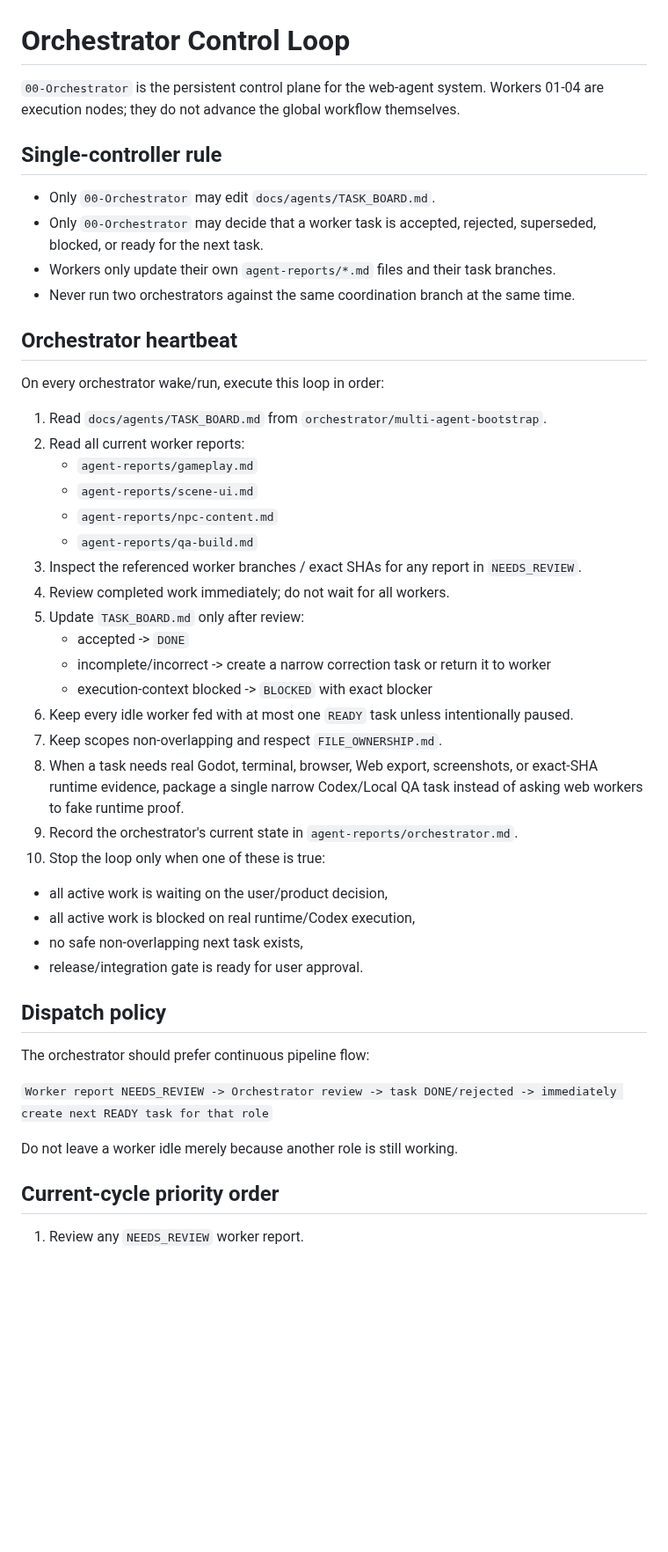
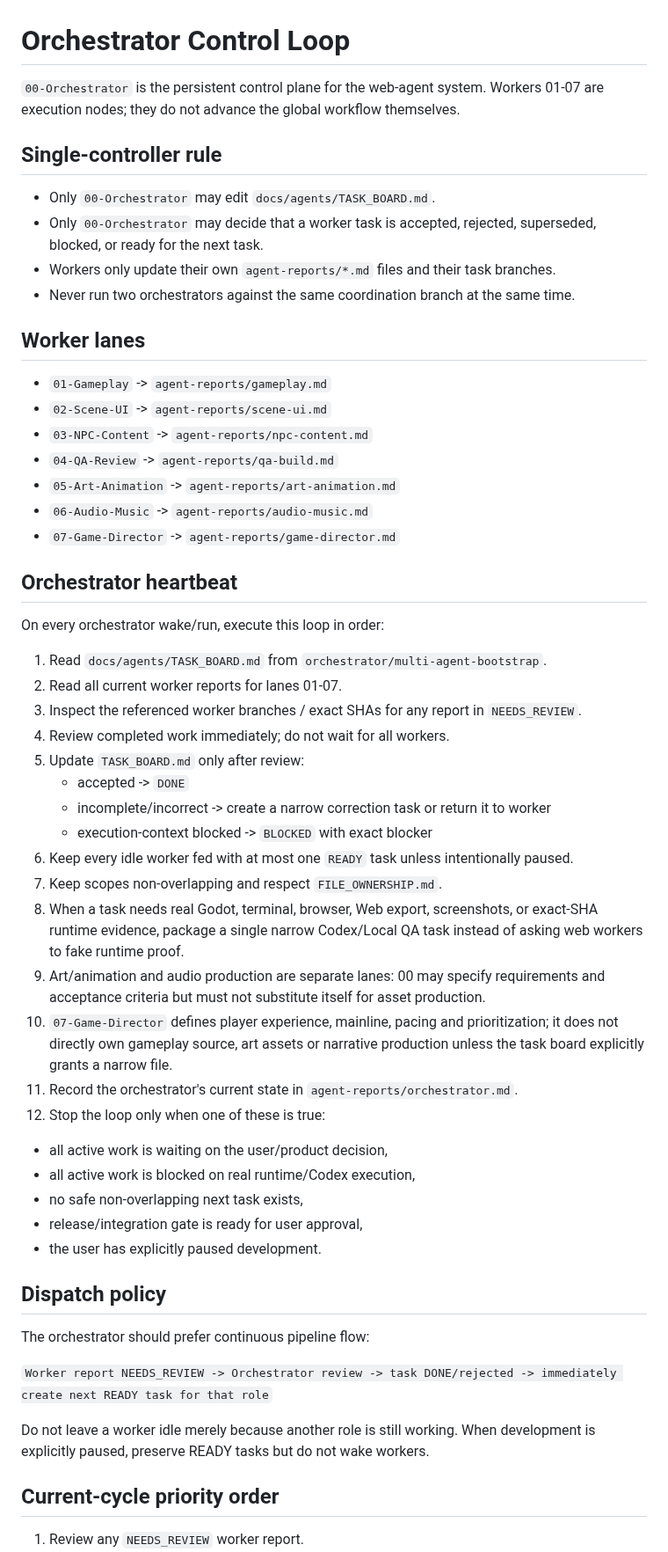
Before and after one commit to weiweng17/citylife-game, a Markdown page: docs/agents/ORCHESTRATOR_LOOP.md, the part around one of its changes. Shown at 88% size. GitHub-like rendering; blank space fills up the shorter version.

Commit message:
orchestrator: expand control loop to workers 05-07

```diff
--- a/docs/agents/ORCHESTRATOR_LOOP.md
+++ b/docs/agents/ORCHESTRATOR_LOOP.md
@@ -1,6 +1,6 @@
 # Orchestrator Control Loop
 
-`00-Orchestrator` is the persistent control plane for the web-agent system. Workers 01-04 are execution nodes; they do not advance the global workflow themselves.
+`00-Orchestrator` is the persistent control plane for the web-agent system. Workers 01-07 are execution nodes; they do not advance the global workflow themselves.
 
 ## Single-controller rule
 - Only `00-Orchestrator` may edit `docs/agents/TASK_BOARD.md`.
@@ -8,15 +8,20 @@
 - Workers only update their own `agent-reports/*.md` files and their task branches.
 - Never run two orchestrators against the same coordination branch at the same time.
 
+## Worker lanes
+- `01-Gameplay` -> `agent-reports/gameplay.md`
+- `02-Scene-UI` -> `agent-reports/scene-ui.md`
+- `03-NPC-Content` -> `agent-reports/npc-content.md`
+- `04-QA-Review` -> `agent-reports/qa-build.md`
+- `05-Art-Animation` -> `agent-reports/art-animation.md`
+- `06-Audio-Music` -> `agent-reports/audio-music.md`
+- `07-Game-Director` -> `agent-reports/game-director.md`
+
 ## Orchestrator heartbeat
 On every orchestrator wake/run, execute this loop in order:
 
 1. Read `docs/agents/TASK_BOARD.md` from `orchestrator/multi-agent-bootstrap`.
-2. Read all current worker reports:
-   - `agent-reports/gameplay.md`
-   - `agent-reports/scene-ui.md`
-   - `agent-reports/npc-content.md`
-   - `agent-reports/qa-build.md`
+2. Read all current worker reports for lanes 01-07.
 3. Inspect the referenced worker branches / exact SHAs for any report in `NEEDS_REVIEW`.
 4. Review completed work immediately; do not wait for all workers.
 5. Update `TASK_BOARD.md` only after review:
@@ -26,19 +31,22 @@ On every orchestrator wake/run, execute this loop in order:
 6. Keep every idle worker fed with at most one `READY` task unless intentionally paused.
 7. Keep scopes non-overlapping and respect `FILE_OWNERSHIP.md`.
 8. When a task needs real Godot, terminal, browser, Web export, screenshots, or exact-SHA runtime evidence, package a single narrow Codex/Local QA task instead of asking web workers to fake runtime proof.
-9. Record the orchestrator's current state in `agent-reports/orchestrator.md`.
-10. Stop the loop only when one of these is true:
+9. Art/animation and audio production are separate lanes: 00 may specify requirements and acceptance criteria but must not substitute itself for asset production.
+10. `07-Game-Director` defines player experience, mainline, pacing and prioritization; it does not directly own gameplay source, art assets or narrative production unless the task board explicitly grants a narrow file.
+11. Record the orchestrator's current state in `agent-reports/orchestrator.md`.
+12. Stop the loop only when one of these is true:
    - all active work is waiting on the user/product decision,
    - all active work is blocked on real runtime/Codex execution,
    - no safe non-overlapping next task exists,
-   - release/integration gate is ready for user approval.
+   - release/integration gate is ready for user approval,
+   - the user has explicitly paused development.
 
 ## Dispatch policy
 The orchestrator should prefer continuous pipeline flow:
 
 `Worker report NEEDS_REVIEW -> Orchestrator review -> task DONE/rejected -> immediately create next READY task for that role`
 
-Do not leave a worker idle merely because another role is still working.
+Do not leave a worker idle merely because another role is still working. When development is explicitly paused, preserve READY tasks but do not wake workers.
 
 ## Current-cycle priority order
 1. Review any `NEEDS_REVIEW` worker report.
```
Also changed, not shown: other parts of docs/agents/ORCHESTRATOR_LOOP.md (+10 -10 lines).
